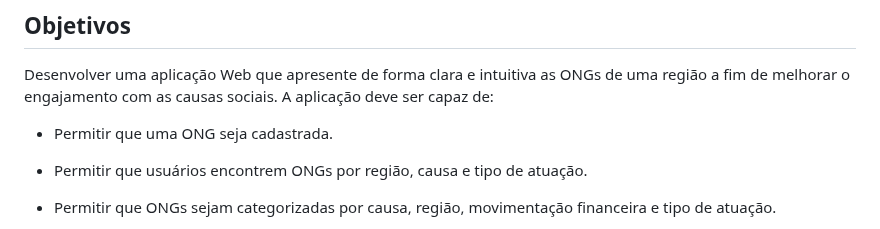
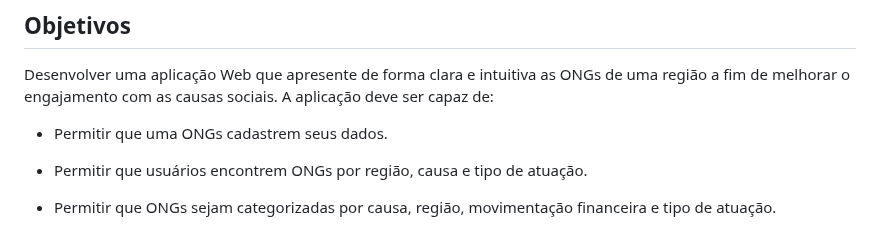
Before and after one commit to ICEI-PUC-Minas-PMV-SI/pmv-si-2023-2-pe1-t1-doacao-reacao-pmv, a Markdown page: docs/context.md, the part around the change. Drawn GitHub-style.

Commit message:
fix dica review #29

```diff
--- a/docs/context.md
+++ b/docs/context.md
@@ -16,7 +16,7 @@ De acordo com o relato a CEO do Instituto para o Desenvolvimento do Investimento
 
 Desenvolver uma aplicação Web que apresente de forma clara e intuitiva as ONGs de uma região a fim de melhorar o engajamento com as causas sociais. A aplicação deve ser capaz de:
 
-- Permitir que uma ONG seja cadastrada.
+- Permitir que uma ONGs cadastrem seus dados.
 
 - Permitir que usuários encontrem ONGs por região, causa e tipo de atuação.
 
```
